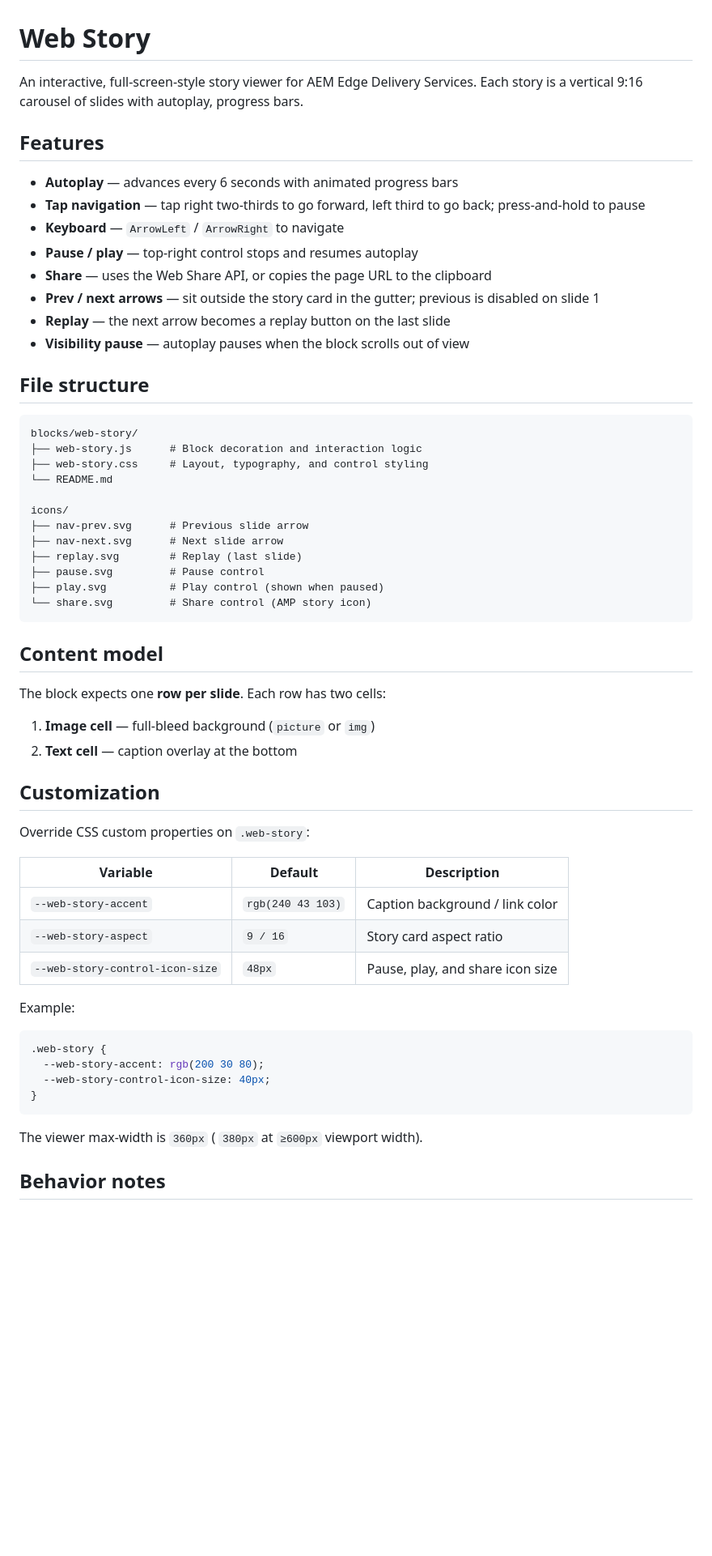
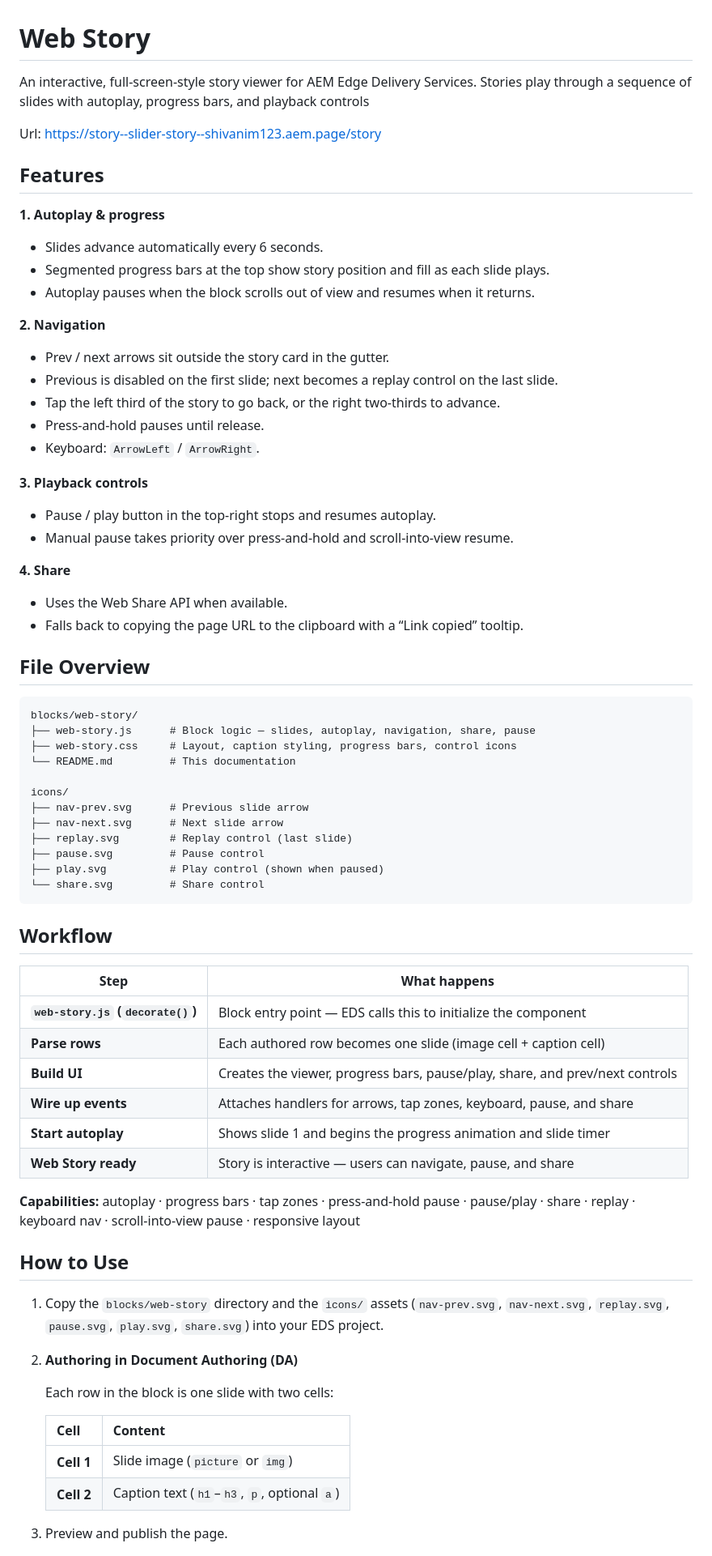
Before and after one commit to ShivaniM123/slider-story, a Markdown page: blocks/web-story/README.md, the part around one of its changes. Shown at 81% size. GitHub-like rendering; blank space fills up the shorter version.

````diff
--- a/blocks/web-story/README.md
+++ b/blocks/web-story/README.md
@@ -1,62 +1,78 @@
 # Web Story
 
-An interactive, full-screen-style story viewer for AEM Edge Delivery Services. Each story is a vertical 9:16 carousel of slides with autoplay, progress bars.
+An interactive, full-screen-style story viewer for AEM Edge Delivery Services. Stories play through a sequence of slides with autoplay, progress bars, and playback controls
+
+Url: https://story--slider-story--shivanim123.aem.page/story
 
 ## Features
 
-- **Autoplay** — advances every 6 seconds with animated progress bars
-- **Tap navigation** — tap right two-thirds to go forward, left third to go back; press-and-hold to pause
-- **Keyboard** — `ArrowLeft` / `ArrowRight` to navigate
-- **Pause / play** — top-right control stops and resumes autoplay
-- **Share** — uses the Web Share API, or copies the page URL to the clipboard
-- **Prev / next arrows** — sit outside the story card in the gutter; previous is disabled on slide 1
-- **Replay** — the next arrow becomes a replay button on the last slide
-- **Visibility pause** — autoplay pauses when the block scrolls out of view
+**1. Autoplay & progress**
 
-## File structure
+- Slides advance automatically every 6 seconds.
+- Segmented progress bars at the top show story position and fill as each slide plays.
+- Autoplay pauses when the block scrolls out of view and resumes when it returns.
+
+**2. Navigation**
+
+- Prev / next arrows sit outside the story card in the gutter.
+- Previous is disabled on the first slide; next becomes a replay control on the last slide.
+- Tap the left third of the story to go back, or the right two-thirds to advance.
+- Press-and-hold pauses until release.
+- Keyboard: `ArrowLeft` / `ArrowRight`.
+
+**3. Playback controls**
+
+- Pause / play button in the top-right stops and resumes autoplay.
+- Manual pause takes priority over press-and-hold and scroll-into-view resume.
+
+**4. Share**
+
+- Uses the Web Share API when available.
+- Falls back to copying the page URL to the clipboard with a “Link copied” tooltip.
+
+## File Overview
 
 ```
 blocks/web-story/
-├── web-story.js      # Block decoration and interaction logic
-├── web-story.css     # Layout, typography, and control styling
-└── README.md
+├── web-story.js      # Block logic — slides, autoplay, navigation, share, pause
+├── web-story.css     # Layout, caption styling, progress bars, control icons
+└── README.md         # This documentation
 
 icons/
 ├── nav-prev.svg      # Previous slide arrow
 ├── nav-next.svg      # Next slide arrow
-├── replay.svg        # Replay (last slide)
+├── replay.svg        # Replay control (last slide)
 ├── pause.svg         # Pause control
 ├── play.svg          # Play control (shown when paused)
-└── share.svg         # Share control (AMP story icon)
+└── share.svg         # Share control
 ```
 
-## Content model
+## Workflow
 
-The block expects one **row per slide**. Each row has two cells:
+| Step | What happens |
+| --- | --- |
+| **`web-story.js` (`decorate()`)** | Block entry point — EDS calls this to initialize the component |
+| **Parse rows** | Each authored row becomes one slide (image cell + caption cell) |
+| **Build UI** | Creates the viewer, progress bars, pause/play, share, and prev/next controls |
+| **Wire up events** | Attaches handlers for arrows, tap zones, keyboard, pause, and share |
+| **Start autoplay** | Shows slide 1 and begins the progress animation and slide timer |
+| **Web Story ready** | Story is interactive — users can navigate, pause, and share |
 
-1. **Image cell** — full-bleed background (`picture` or `img`)
-2. **Text cell** — caption overlay at the bottom
+**Capabilities:** autoplay · progress bars · tap zones · press-and-hold pause · pause/play · share · replay · keyboard nav · scroll-into-view pause · responsive layout
 
-## Customization
+## How to Use
 
-Override CSS custom properties on `.web-story`:
+1. Copy the `blocks/web-story` directory and the `icons/` assets (`nav-prev.svg`, `nav-next.svg`, `replay.svg`, `pause.svg`, `play.svg`, `share.svg`) into your EDS project.
 
-| Variable                      | Default              | Description                          |
-|-------------------------------|----------------------|--------------------------------------|
-| `--web-story-accent`          | `rgb(240 43 103)`    | Caption background / link color      |
-| `--web-story-aspect`          | `9 / 16`             | Story card aspect ratio              |
-| `--web-story-control-icon-size` | `48px`             | Pause, play, and share icon size     |
+2. **Authoring in Document Authoring (DA)**
 
-Example:
+   Each row in the block is one slide with two cells:
 
-```css
-.web-story {
-  --web-story-accent: rgb(200 30 80);
-  --web-story-control-icon-size: 40px;
-}
-```
+   | Cell | Content |
+   | --- | --- |
+   | **Cell 1** | Slide image (`picture` or `img`) |
+   | **Cell 2** | Caption text (`h1`–`h3`, `p`, optional `a`) |
 
-The viewer max-width is `360px` ( `380px` at `≥600px` viewport width).
 
-## Behavior notes
+3. Preview and publish the page.
 
````
Also changed, not shown: other parts of blocks/web-story/README.md (+10 -14 lines).
